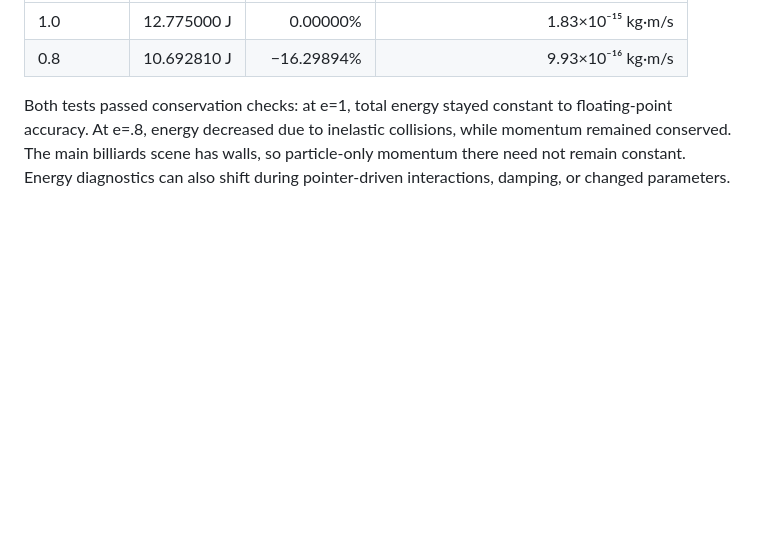
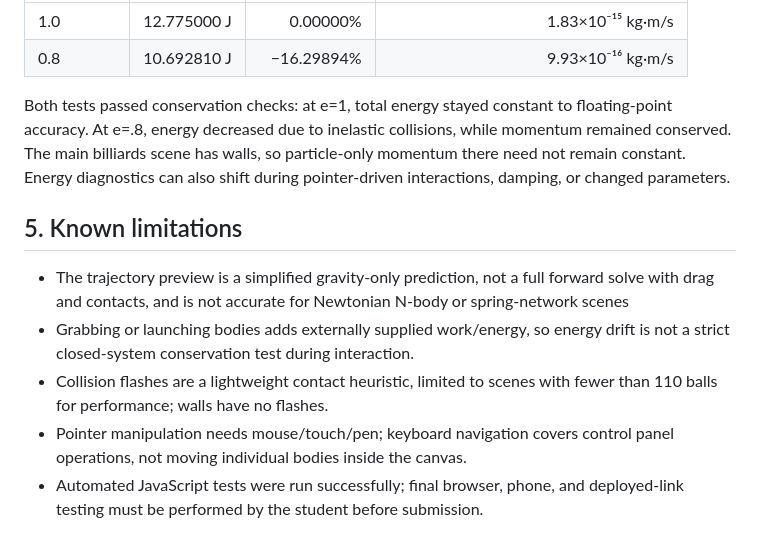
Before and after one commit to blannerd-png/phys311, a Markdown page: labs/lab10/README.md, the part around the change. Rendered like a GitHub page; blank space fills up the shorter version.

Commit message:
Added the 5th required section

```diff
--- a/labs/lab10/README.md
+++ b/labs/lab10/README.md
@@ -37,3 +37,10 @@ For the quantitative test: 20 balls, no external forces or walls, 7,200 steps at
 | 0.8 | 10.692810 J | −16.29894% | 9.93×10⁻¹⁶ kg·m/s |
 
 Both tests passed conservation checks: at e=1, total energy stayed constant to floating-point accuracy. At e=.8, energy decreased due to inelastic collisions, while momentum remained conserved. The main billiards scene has walls, so particle-only momentum there need not remain constant. Energy diagnostics can also shift during pointer-driven interactions, damping, or changed parameters.
+
+## 5. Known limitations
+- The trajectory preview is a simplified gravity-only prediction, not a full forward solve with drag and contacts, and is not accurate for Newtonian N-body or spring-network scenes
+- Grabbing or launching bodies adds externally supplied work/energy, so energy drift is not a strict closed-system conservation test during interaction.
+- Collision flashes are a lightweight contact heuristic, limited to scenes with fewer than 110 balls for performance; walls have no flashes.
+- Pointer manipulation needs mouse/touch/pen; keyboard navigation covers control panel operations, not moving individual bodies inside the canvas.
+- Automated JavaScript tests were run successfully; final browser, phone, and deployed-link testing must be performed by the student before submission.
```
